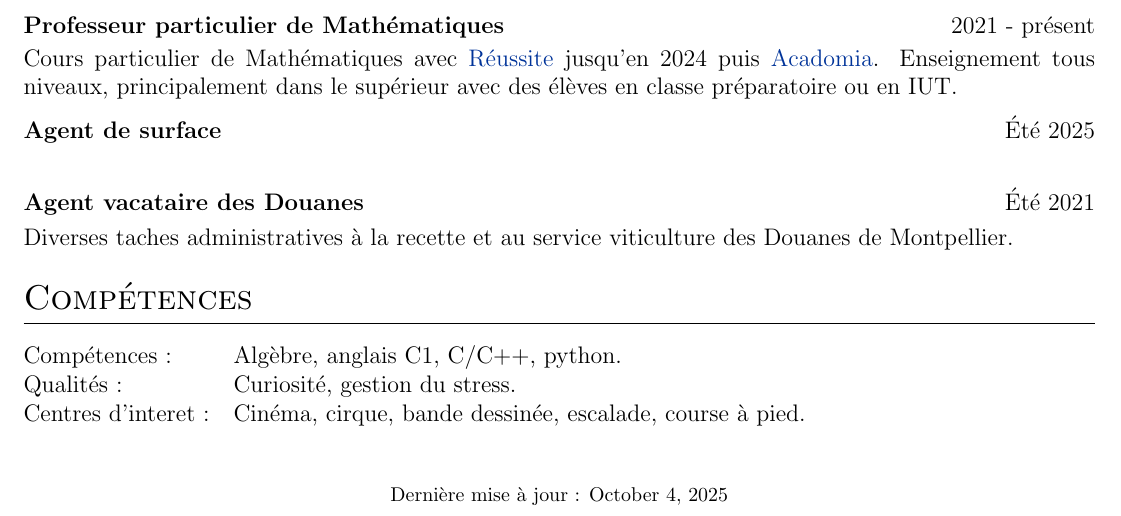
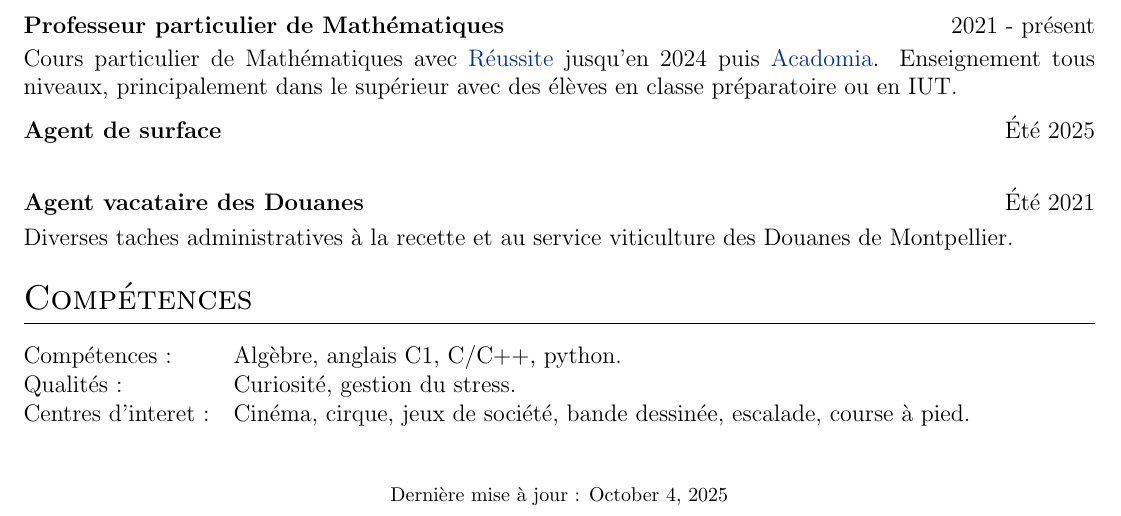
Before and after one commit to NicolasMendelBoucharin/CV, a LaTeX CV (cv.tex): part of the page, cut so that both start at the same text. Compiled offline with pdfLaTeX.

Commit message:
coquille

```diff
--- a/cv.tex
+++ b/cv.tex
@@ -255,7 +255,7 @@ Diverses taches administratives à la recette et au service viticulture des Doua
 \begin{tabularx}{\linewidth}{@{}l X@{}}
 Compétences : &  \normalsize{Algèbre, anglais C1, C/C++, python.}\\
 Qualités : &  \normalsize{Curiosité, gestion du stress.}\\
-Centres d'interet :  &  \normalsize{Cinéma, cirque, bande dessinée, escalade, course à pied.}\\
+Centres d'interet :  &  \normalsize{Cinéma, cirque, jeux de société, bande dessinée, escalade, course à pied.}\\
 \end{tabularx}
 
 \vfill
```
